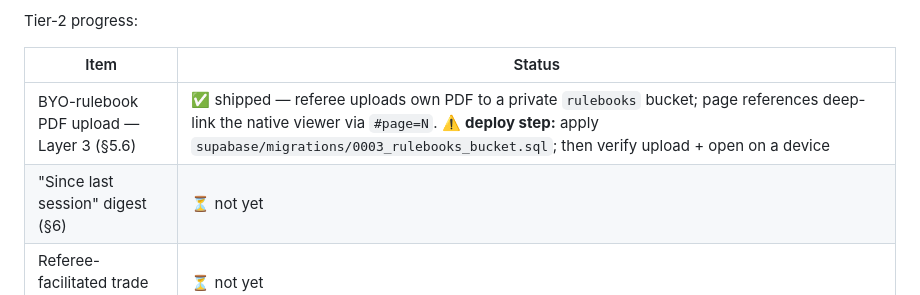
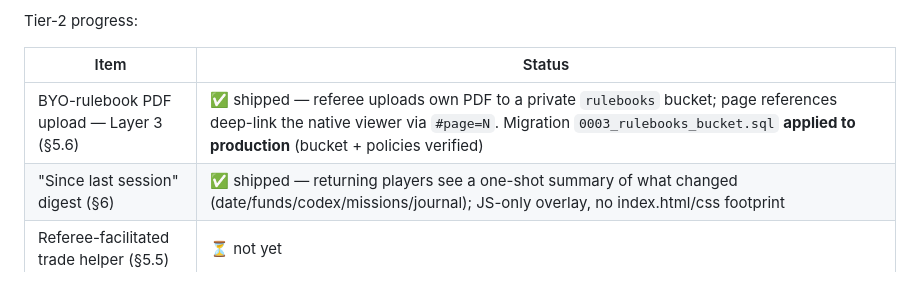
Before and after one commit to Stellarthon/aurelia-rpg-tools, a Markdown page: docs/feature-gap-analysis.md, the part around the change. Rendered like a GitHub page.

Commit message:
docs: since-last-session digest shipped; migration 0003 applied to prod
Co-Authored-By: Claude Opus 4.8 <noreply@anthropic.com>
Claude-Session: https://claude.ai/code/session_01MSfegTo8L2ML5HXBbJZhJU

```diff
--- a/docs/feature-gap-analysis.md
+++ b/docs/feature-gap-analysis.md
@@ -53,8 +53,8 @@ Tier-2 progress:
 
 | Item | Status |
 |---|---|
-| BYO-rulebook PDF upload — Layer 3 (§5.6) | ✅ shipped — referee uploads own PDF to a private `rulebooks` bucket; page references deep-link the native viewer via `#page=N`. ⚠️ **deploy step:** apply `supabase/migrations/0003_rulebooks_bucket.sql`; then verify upload + open on a device |
-| "Since last session" digest (§6) | ⏳ not yet |
+| BYO-rulebook PDF upload — Layer 3 (§5.6) | ✅ shipped — referee uploads own PDF to a private `rulebooks` bucket; page references deep-link the native viewer via `#page=N`. Migration `0003_rulebooks_bucket.sql` **applied to production** (bucket + policies verified) |
+| "Since last session" digest (§6) | ✅ shipped — returning players see a one-shot summary of what changed (date/funds/codex/missions/journal); JS-only overlay, no index.html/css footprint |
 | Referee-facilitated trade helper (§5.5) | ⏳ not yet |
 | Printable char/ship sheet (§5.7) | ⏳ not yet |
 | Handout / evidence push (§5.8) | ⏳ not yet |
```
